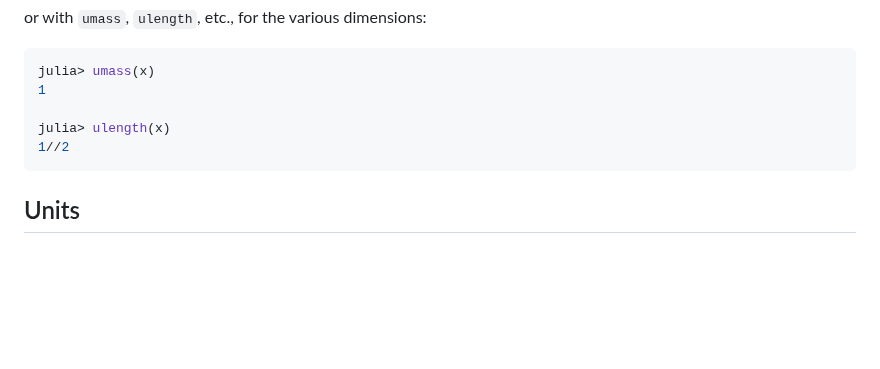
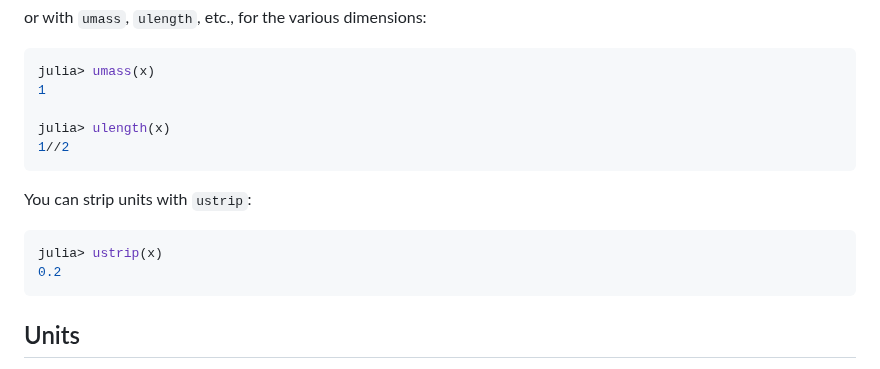
Before and after one commit to SymbolicML/DynamicQuantities.jl, a Markdown page: README.md, the part around the change. Rendered like a GitHub page; blank space fills up the shorter version.

Commit message:
Improve README

````diff
--- a/README.md
+++ b/README.md
@@ -75,6 +75,13 @@ julia> ulength(x)
 1//2
 ```
 
+You can strip units with `ustrip`:
+
+```julia
+julia> ustrip(x)
+0.2
+```
+
 ## Units
 
 Despite the name, `DynamicUnits.jl` does not actually work with units.
````
